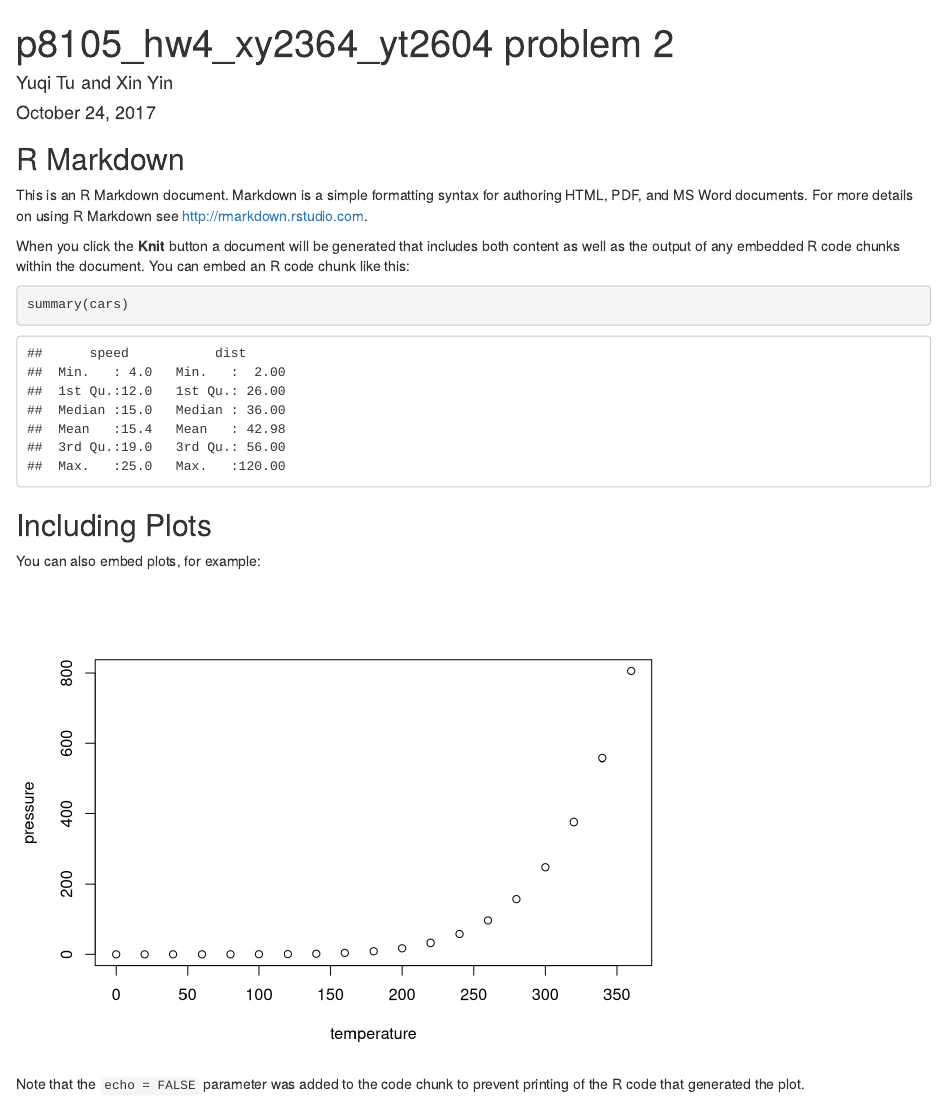
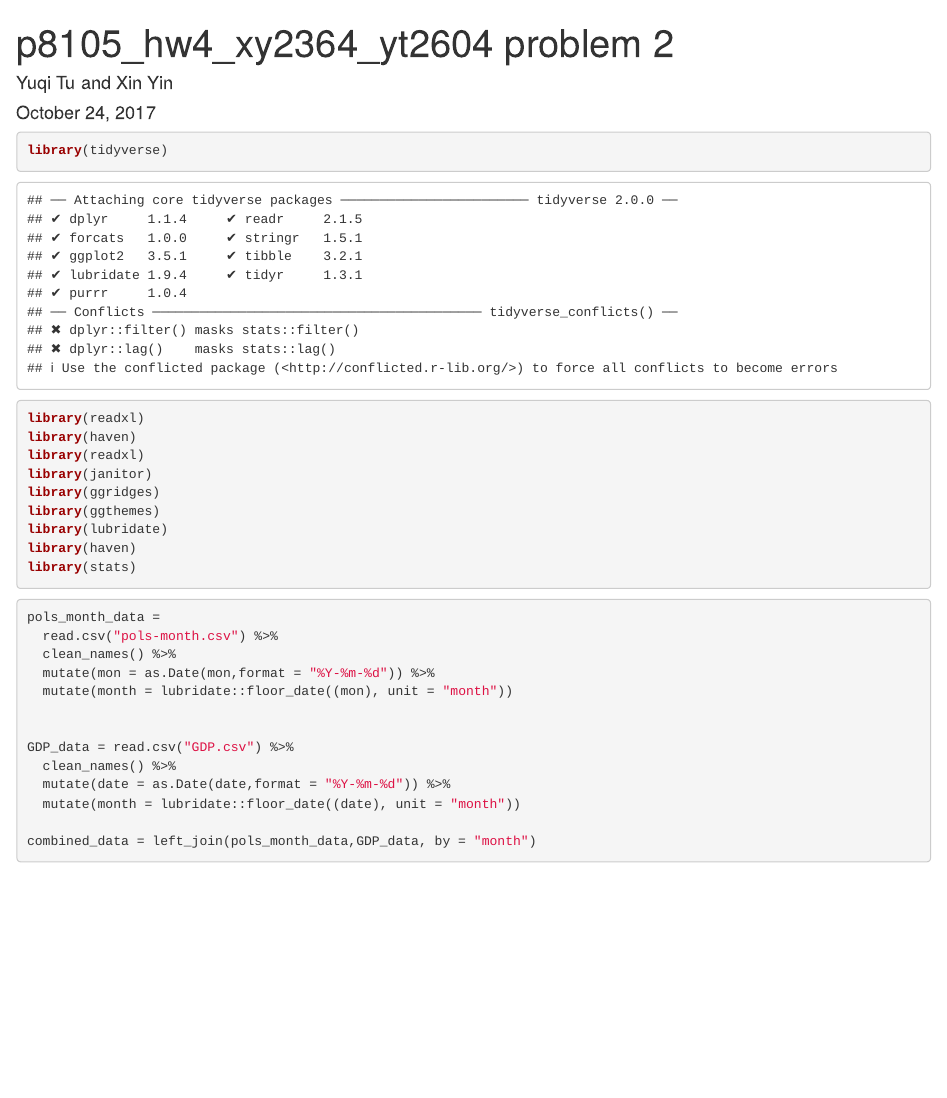
Before and after one commit to tuyuqi/Question-2, an R Markdown document (p8105_hw4_xy2364_yt2604 problem 2.Rmd): the page in a window 1100 px wide, from its top. Rendered offline with R 4.5, knitr and Pandoc, with nearby package versions; column names are cleaned by a stand-in for the janitor package.

Commit message:
first commit

````diff
--- a/p8105_hw4_xy2364_yt2604 problem 2.Rmd
+++ b/p8105_hw4_xy2364_yt2604 problem 2.Rmd
@@ -5,26 +5,31 @@ date: "October 24, 2017"
 output: html_document
 ---
 
-```{r setup, include=FALSE}
-knitr::opts_chunk$set(echo = TRUE)
+```{r library}
+library(tidyverse)
+library(readxl)
+library(haven)
+library(readxl)
+library(janitor)
+library(ggridges)
+library(ggthemes)
+library(lubridate)
+library(haven)
+library(stats)
 ```
 
-## R Markdown
+```{r read data}
+pols_month_data =
+  read.csv("pols-month.csv") %>%
+  clean_names() %>%
+  mutate(mon = as.Date(mon,format = "%Y-%m-%d")) %>%
+  mutate(month = lubridate::floor_date((mon), unit = "month"))
 
-This is an R Markdown document. Markdown is a simple formatting syntax for authoring HTML, PDF, and MS Word documents. For more details on using R Markdown see <http://rmarkdown.rstudio.com>.
 
-When you click the **Knit** button a document will be generated that includes both content as well as the output of any embedded R code chunks within the document. You can embed an R code chunk like this:
+GDP_data = read.csv("GDP.csv") %>%
+  clean_names() %>%
+  mutate(date = as.Date(date,format = "%Y-%m-%d")) %>%
+  mutate(month = lubridate::floor_date((date), unit = "month"))
 
-```{r cars}
-summary(cars)
+combined_data = left_join(pols_month_data,GDP_data, by = "month")
 ```
-
-## Including Plots
-
-You can also embed plots, for example:
-
-```{r pressure, echo=FALSE}
-plot(pressure)
-```
-
-Note that the `echo = FALSE` parameter was added to the code chunk to prevent printing of the R code that generated the plot.
````
